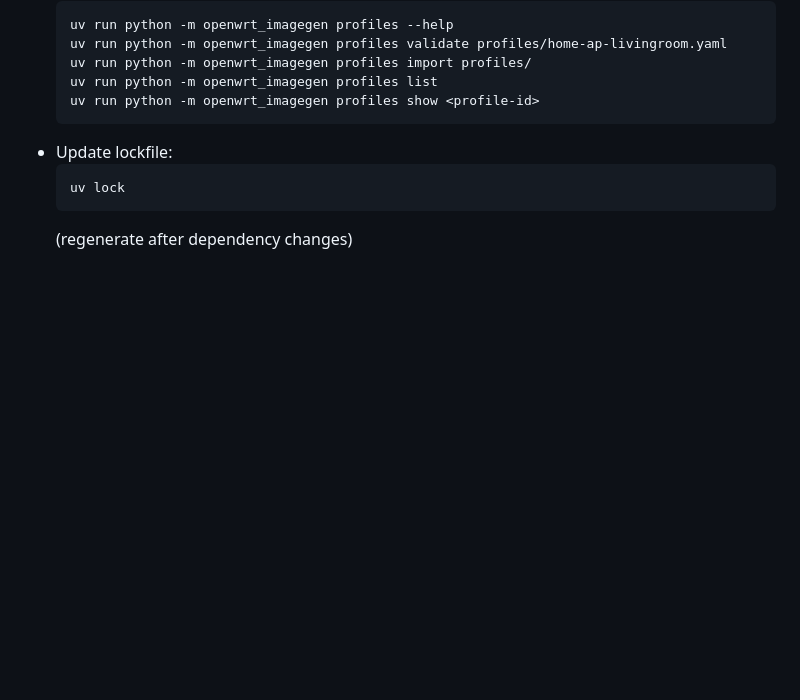
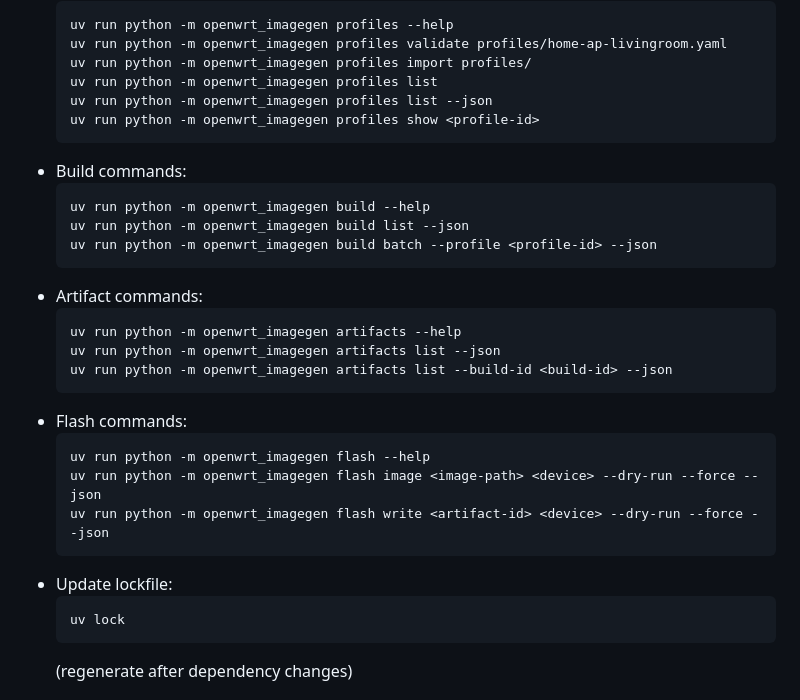
Before and after one commit to grammy-jiang/openwrt-imagegen-profiles, a Markdown page: docs/DEVELOPMENT.md, the part around the change. Drawn GitHub-style; blank space fills up the shorter version.

Commit message:
Update documentation with new CLI commands
Co-authored-by: grammy-jiang <719388+grammy-jiang@users.noreply.github.com>

````diff
--- a/docs/DEVELOPMENT.md
+++ b/docs/DEVELOPMENT.md
@@ -155,7 +155,26 @@ Keep the default install minimal (core runtime only). Use extras like `[dev]`, `
   uv run python -m openwrt_imagegen profiles validate profiles/home-ap-livingroom.yaml
   uv run python -m openwrt_imagegen profiles import profiles/
   uv run python -m openwrt_imagegen profiles list
+  uv run python -m openwrt_imagegen profiles list --json
   uv run python -m openwrt_imagegen profiles show <profile-id>
+  ```
+- Build commands:
+  ```
+  uv run python -m openwrt_imagegen build --help
+  uv run python -m openwrt_imagegen build list --json
+  uv run python -m openwrt_imagegen build batch --profile <profile-id> --json
+  ```
+- Artifact commands:
+  ```
+  uv run python -m openwrt_imagegen artifacts --help
+  uv run python -m openwrt_imagegen artifacts list --json
+  uv run python -m openwrt_imagegen artifacts list --build-id <build-id> --json
+  ```
+- Flash commands:
+  ```
+  uv run python -m openwrt_imagegen flash --help
+  uv run python -m openwrt_imagegen flash image <image-path> <device> --dry-run --force --json
+  uv run python -m openwrt_imagegen flash write <artifact-id> <device> --dry-run --force --json
   ```
 - Update lockfile:
   ```
````
Also changed, not shown: .github/copilot-instructions.md (+14 -0 lines).
